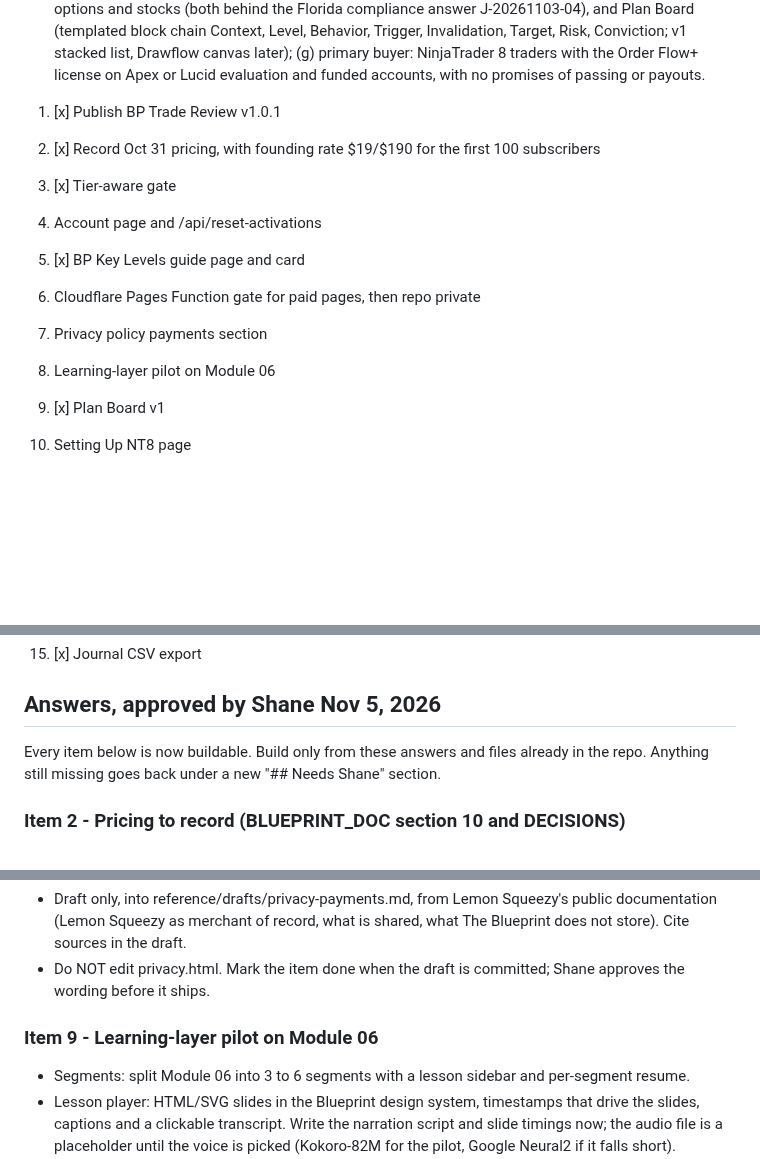
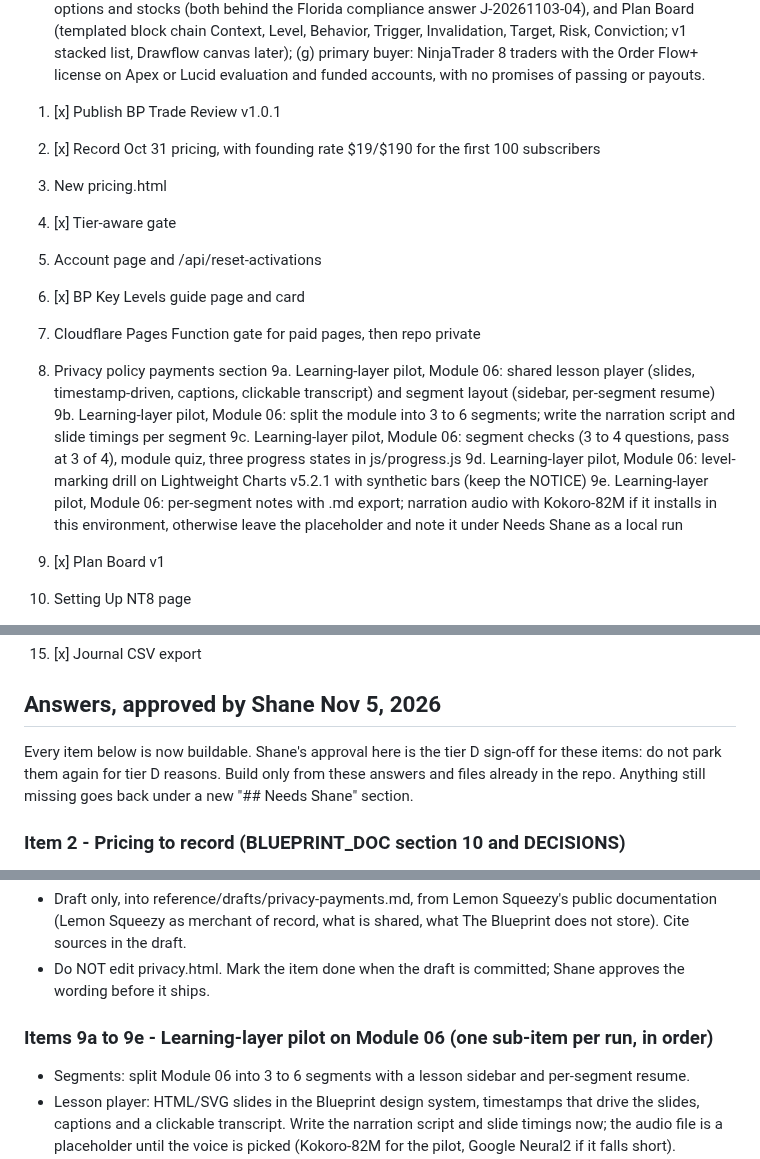
Before and after one commit to turners1987-code/The-Blueprint, a Markdown page: reference/BACKLOG.md, 3 parts joined by grey strips. GitHub-like rendering; blank space fills up the shorter version.

Commit message:
backlog: split item 9 into 9a-9e, restore approved item 3, park rollout until pilot review
Co-Authored-By: Claude Opus 5.5 <noreply@anthropic.com>
Claude-Session: https://claude.ai/code/session_012WJeW4pjTFpzeZbwtrNPxS

```diff
--- a/reference/BACKLOG.md
+++ b/reference/BACKLOG.md
@@ -6,12 +6,17 @@ In order. Items marked (local) need files on the G: drive and run locally, not i
 
 1. [x] Publish BP Trade Review v1.0.1
 2. [x] Record Oct 31 pricing, with founding rate $19/$190 for the first 100 subscribers
+3. New pricing.html
 4. [x] Tier-aware gate
 5. Account page and /api/reset-activations
 6. [x] BP Key Levels guide page and card
 7. Cloudflare Pages Function gate for paid pages, then repo private
 8. Privacy policy payments section
-9. Learning-layer pilot on Module 06
+9a. Learning-layer pilot, Module 06: shared lesson player (slides, timestamp-driven, captions, clickable transcript) and segment layout (sidebar, per-segment resume)
+9b. Learning-layer pilot, Module 06: split the module into 3 to 6 segments; write the narration script and slide timings per segment
+9c. Learning-layer pilot, Module 06: segment checks (3 to 4 questions, pass at 3 of 4), module quiz, three progress states in js/progress.js
+9d. Learning-layer pilot, Module 06: level-marking drill on Lightweight Charts v5.2.1 with synthetic bars (keep the NOTICE)
+9e. Learning-layer pilot, Module 06: per-segment notes with .md export; narration audio with Kokoro-82M if it installs in this environment, otherwise leave the placeholder and note it under Needs Shane as a local run
 10. [x] Plan Board v1
 11. Setting Up NT8 page
 12. Rule Card
@@ -22,7 +27,7 @@ In order. Items marked (local) need files on the G: drive and run locally, not i
 
 ## Answers, approved by Shane Nov 5, 2026
 
-Every item below is now buildable. Build only from these answers and files already in the repo. Anything still missing goes back under a new "## Needs Shane" section.
+Every item below is now buildable. Shane's approval here is the tier D sign-off for these items: do not park them again for tier D reasons. Build only from these answers and files already in the repo. Anything still missing goes back under a new "## Needs Shane" section.
 
 ### Item 2 - Pricing to record (BLUEPRINT_DOC section 10 and DECISIONS)
 - Journal $12/month. All Access $29/month or $290/year. BP Key Levels alone $14/month.
@@ -51,7 +56,7 @@ Every item below is now buildable. Build only from these answers and files alrea
 - Draft only, into reference/drafts/privacy-payments.md, from Lemon Squeezy's public documentation (Lemon Squeezy as merchant of record, what is shared, what The Blueprint does not store). Cite sources in the draft.
 - Do NOT edit privacy.html. Mark the item done when the draft is committed; Shane approves the wording before it ships.
 
-### Item 9 - Learning-layer pilot on Module 06
+### Items 9a to 9e - Learning-layer pilot on Module 06 (one sub-item per run, in order)
 - Segments: split Module 06 into 3 to 6 segments with a lesson sidebar and per-segment resume.
 - Lesson player: HTML/SVG slides in the Blueprint design system, timestamps that drive the slides, captions and a clickable transcript. Write the narration script and slide timings now; the audio file is a placeholder until the voice is picked (Kokoro-82M for the pilot, Google Neural2 if it falls short).
 - Practice: a 3 to 4 question check per segment, passed at 3 of 4, plus a module quiz, built on the existing quiz code and js/progress.js.
```
Also changed, not shown: other parts of reference/BACKLOG.md (+1 -1 lines).
